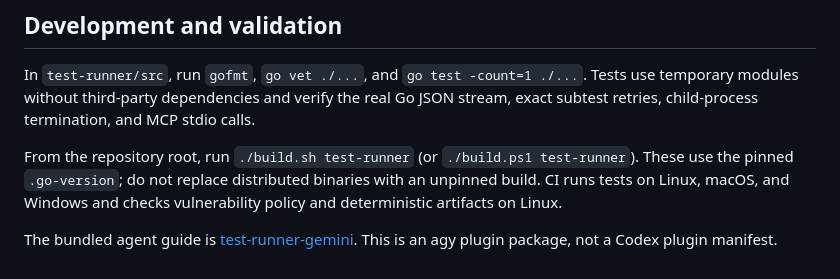
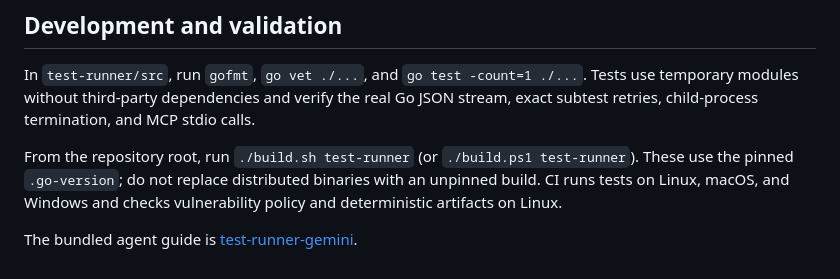
Before and after one commit to kwrkb/agy-plugins, a Markdown page: test-runner/README.md, the part around the change. GitHub-like rendering.

```diff
--- a/test-runner/README.md
+++ b/test-runner/README.md
@@ -54,4 +54,4 @@ In `test-runner/src`, run `gofmt`, `go vet ./...`, and `go test -count=1 ./...`.
 
 From the repository root, run `./build.sh test-runner` (or `./build.ps1 test-runner`). These use the pinned `.go-version`; do not replace distributed binaries with an unpinned build. CI runs tests on Linux, macOS, and Windows and checks vulnerability policy and deterministic artifacts on Linux.
 
-The bundled agent guide is [test-runner-gemini](skills/test-runner-gemini/SKILL.md). This is an agy plugin package, not a Codex plugin manifest.
+The bundled agent guide is [test-runner-gemini](skills/test-runner-gemini/SKILL.md).
```
Also changed, not shown: test-runner/README_ja.md (+1 -1 lines), 1 other file.
